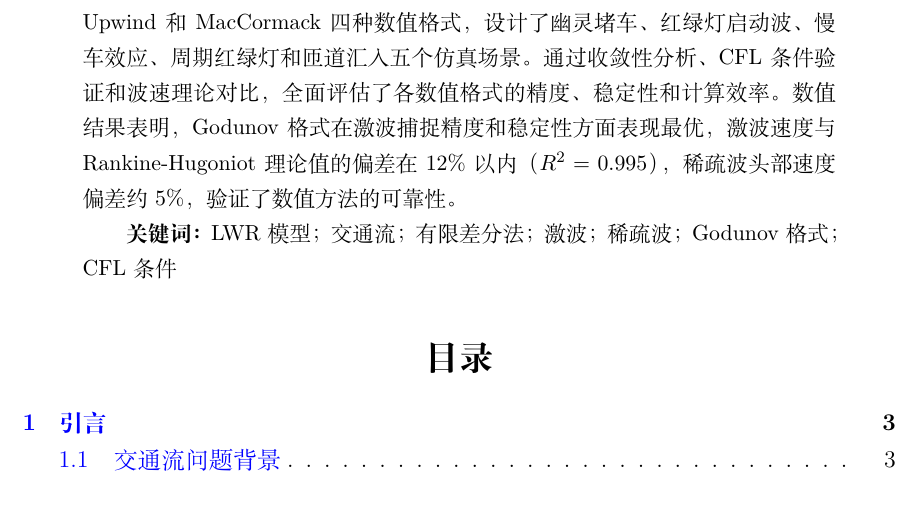
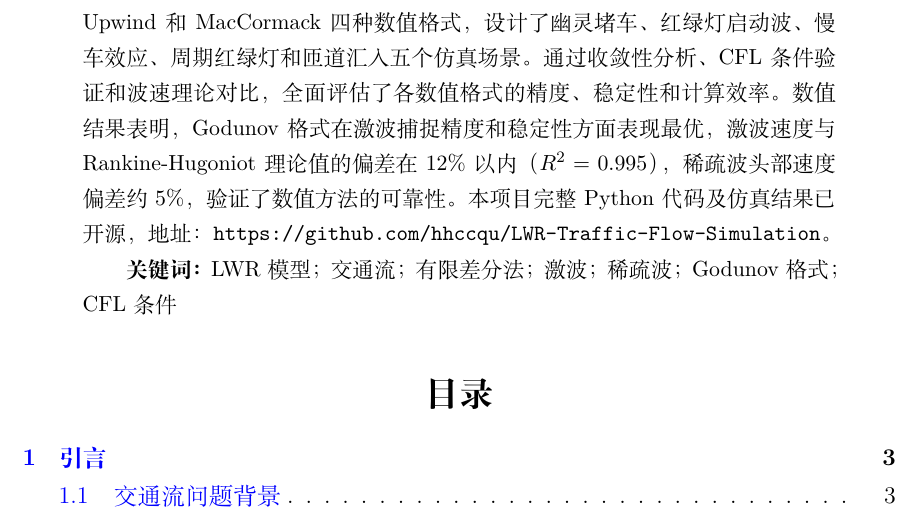
Before and after one commit to hhccqu/LWR-Traffic-Flow-Simulation, a LaTeX document (report/report.tex): part of page 1 of 23, cut so that both start at the same text. Compiled offline with XeLaTeX.

Commit message:
Add GitHub repo URL to abstract

```diff
--- a/report/report.tex
+++ b/report/report.tex
@@ -54,6 +54,7 @@
 数值结果表明，Godunov 格式在激波捕捉精度和稳定性方面表现最优，
 激波速度与 Rankine-Hugoniot 理论值的偏差在 12\% 以内（$R^2=0.995$），
 稀疏波头部速度偏差约 5\%，验证了数值方法的可靠性。
+本项目完整 Python 代码及仿真结果已开源，地址：\texttt{https://github.com/hhccqu/LWR-Traffic-Flow-Simulation}。
 
 \textbf{关键词：}LWR模型；交通流；有限差分法；激波；稀疏波；Godunov格式；CFL条件
 \end{abstract}
```
